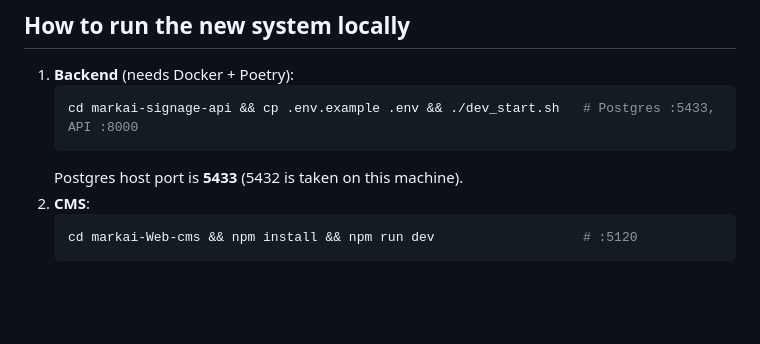
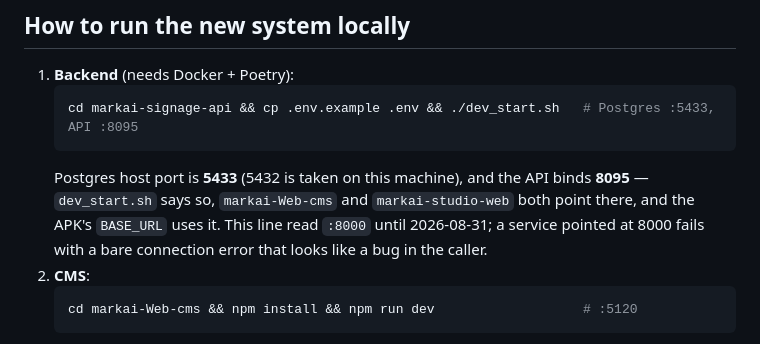
Before and after one commit to akshatgg/Mark_Ai, a Markdown page: CLAUDE.md, the part around the change. Rendered like a GitHub page; blank space fills up the shorter version.

Commit message:
docs: the dev API binds 8095, not 8000
dev_start.sh binds 8095, markai-Web-cms points at 8095, and the APK's BASE_URL
is 8095 — but the run instructions said 8000. Following them lands a new
service on a dead port, where the only symptom is a connection error that
reads like a bug in the caller. It cost exactly that while wiring up
markai-studio-web.

````diff
--- a/CLAUDE.md
+++ b/CLAUDE.md
@@ -54,9 +54,13 @@ The new signage system is `markai-signage-api` + `markai-player-apk` + `markai-W
 ## How to run the new system locally
 1. **Backend** (needs Docker + Poetry):
    ```bash
-   cd markai-signage-api && cp .env.example .env && ./dev_start.sh   # Postgres :5433, API :8000
+   cd markai-signage-api && cp .env.example .env && ./dev_start.sh   # Postgres :5433, API :8095
    ```
-   Postgres host port is **5433** (5432 is taken on this machine).
+   Postgres host port is **5433** (5432 is taken on this machine), and the API
+   binds **8095** — `dev_start.sh` says so, `markai-Web-cms` and
+   `markai-studio-web` both point there, and the APK's `BASE_URL` uses it. This
+   line read `:8000` until 2026-08-31; a service pointed at 8000 fails with a
+   bare connection error that looks like a bug in the caller.
 2. **CMS**:
    ```bash
    cd markai-Web-cms && npm install && npm run dev                   # :5120
````
